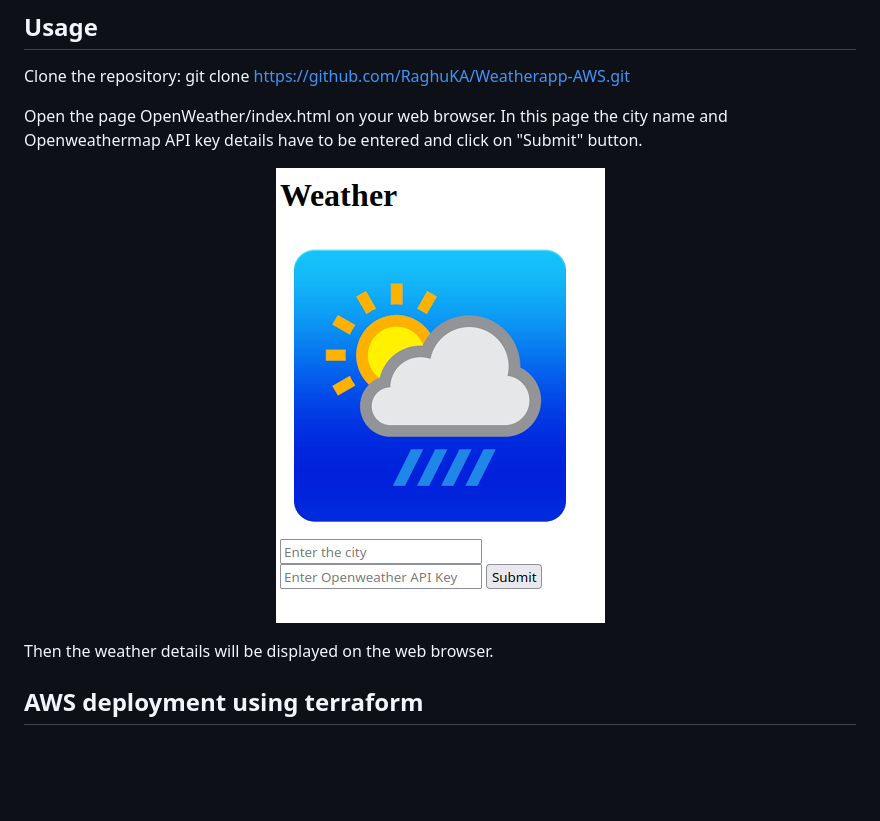
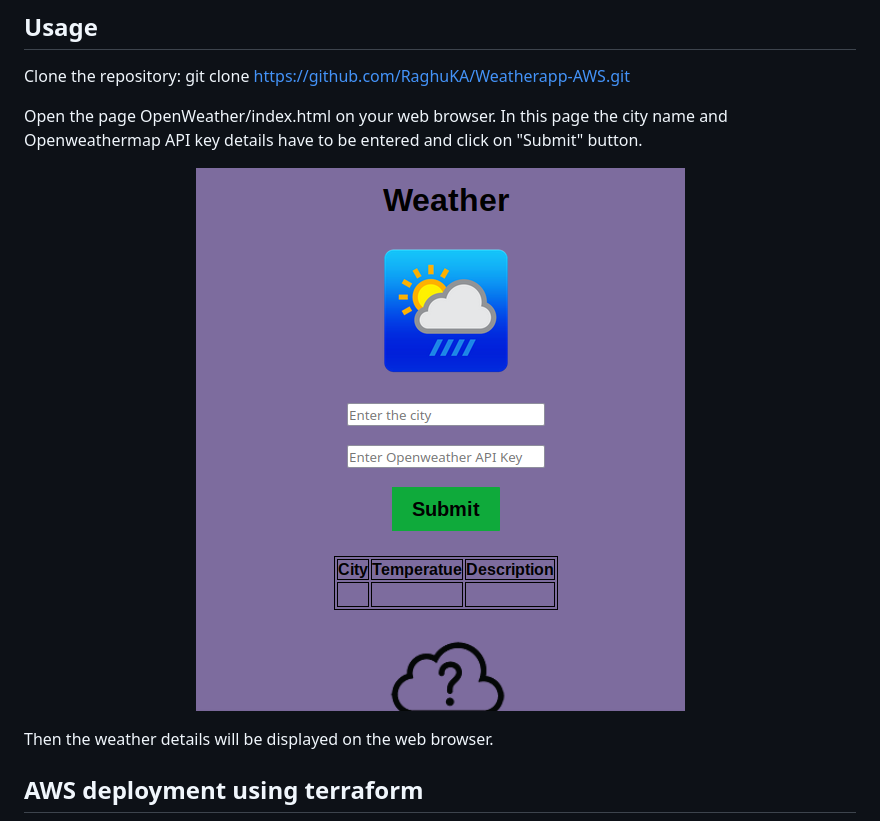
Before and after one commit to RaghuKA/Weatherapp-AWS, a Markdown page: README.md, the part around the change. GitHub-like rendering; pictures changed too: Screenshots/WeatherApp_Page.png (added); blank space fills up the shorter version.

```diff
--- a/README.md
+++ b/README.md
@@ -21,7 +21,7 @@ Clone the repository:
 
 Open the page OpenWeather/index.html on your web browser. In this page the city name and Openweathermap API key details have to be entered and click on "Submit" button.
 <p align="center">
-  <img src="WeatherApp_Page.png">
+  <img src="Screenshots/WeatherApp_Page.png">
 </p>
 
 Then the weather details will be displayed on the web browser.
```
Also changed, not shown: Screenshots/WeatherApp_Page_1st.png (added).
